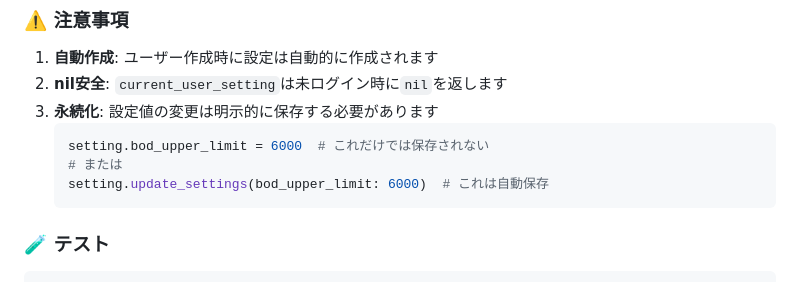
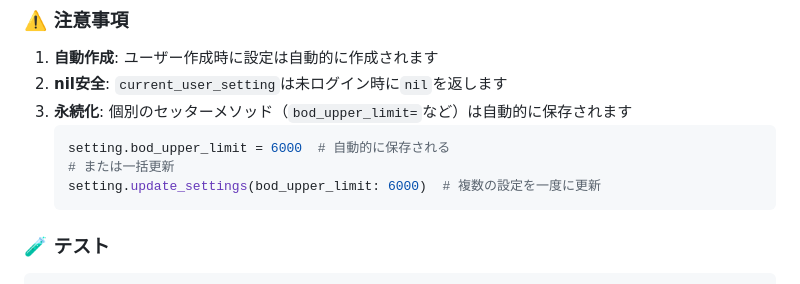
Before and after one commit to anmoti/UNDO, a Markdown page: README.md, the part around the change. GitHub-like rendering.

Commit message:
fix: ユーザー設定の永続化に関する説明を修正し、自動保存の挙動を明確化

````diff
--- a/README.md
+++ b/README.md
@@ -181,11 +181,11 @@ setting.get(:average_estimated_value)   # nil または設定値
 
 1. **自動作成**: ユーザー作成時に設定は自動的に作成されます
 2. **nil安全**: `current_user_setting`は未ログイン時に`nil`を返します
-3. **永続化**: 設定値の変更は明示的に保存する必要があります
+3. **永続化**: 個別のセッターメソッド（`bod_upper_limit=`など）は自動的に保存されます
    ```ruby
-   setting.bod_upper_limit = 6000  # これだけでは保存されない
-   # または
-   setting.update_settings(bod_upper_limit: 6000)  # これは自動保存
+   setting.bod_upper_limit = 6000  # 自動的に保存される
+   # または一括更新
+   setting.update_settings(bod_upper_limit: 6000)  # 複数の設定を一度に更新
    ```
 
 ### 🧪 テスト
````
